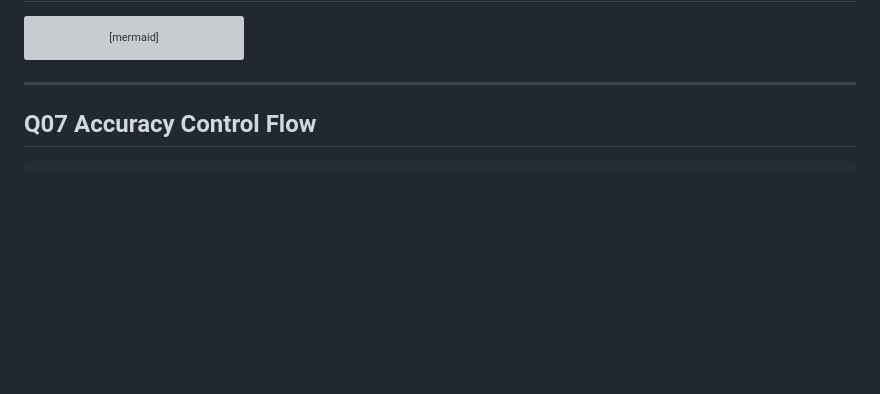
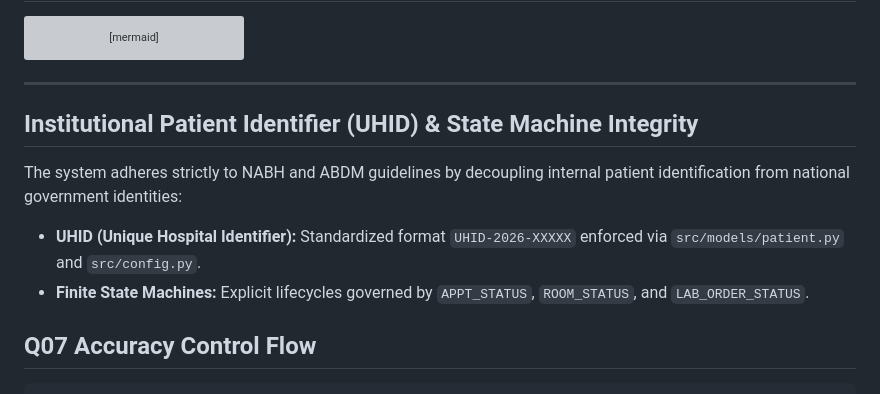
Before and after one commit to AjayBora002/TQM-Hospital-Management-System, a Markdown page: docs/architecture.md, the part around the change. Drawn GitHub-style; blank space fills up the shorter version; grey boxes are pictures that could not be loaded.

Commit message:
docs(architecture): update system architecture documentation with UHID and state machines

````diff
--- a/docs/architecture.md
+++ b/docs/architecture.md
@@ -67,6 +67,12 @@ flowchart TD
 ```
 
 ---
+
+## Institutional Patient Identifier (UHID) & State Machine Integrity
+
+The system adheres strictly to NABH and ABDM guidelines by decoupling internal patient identification from national government identities:
+- **UHID (Unique Hospital Identifier):** Standardized format `UHID-2026-XXXXX` enforced via `src/models/patient.py` and `src/config.py`.
+- **Finite State Machines:** Explicit lifecycles governed by `APPT_STATUS`, `ROOM_STATUS`, and `LAB_ORDER_STATUS`.
 
 ## Q07 Accuracy Control Flow
 
````
